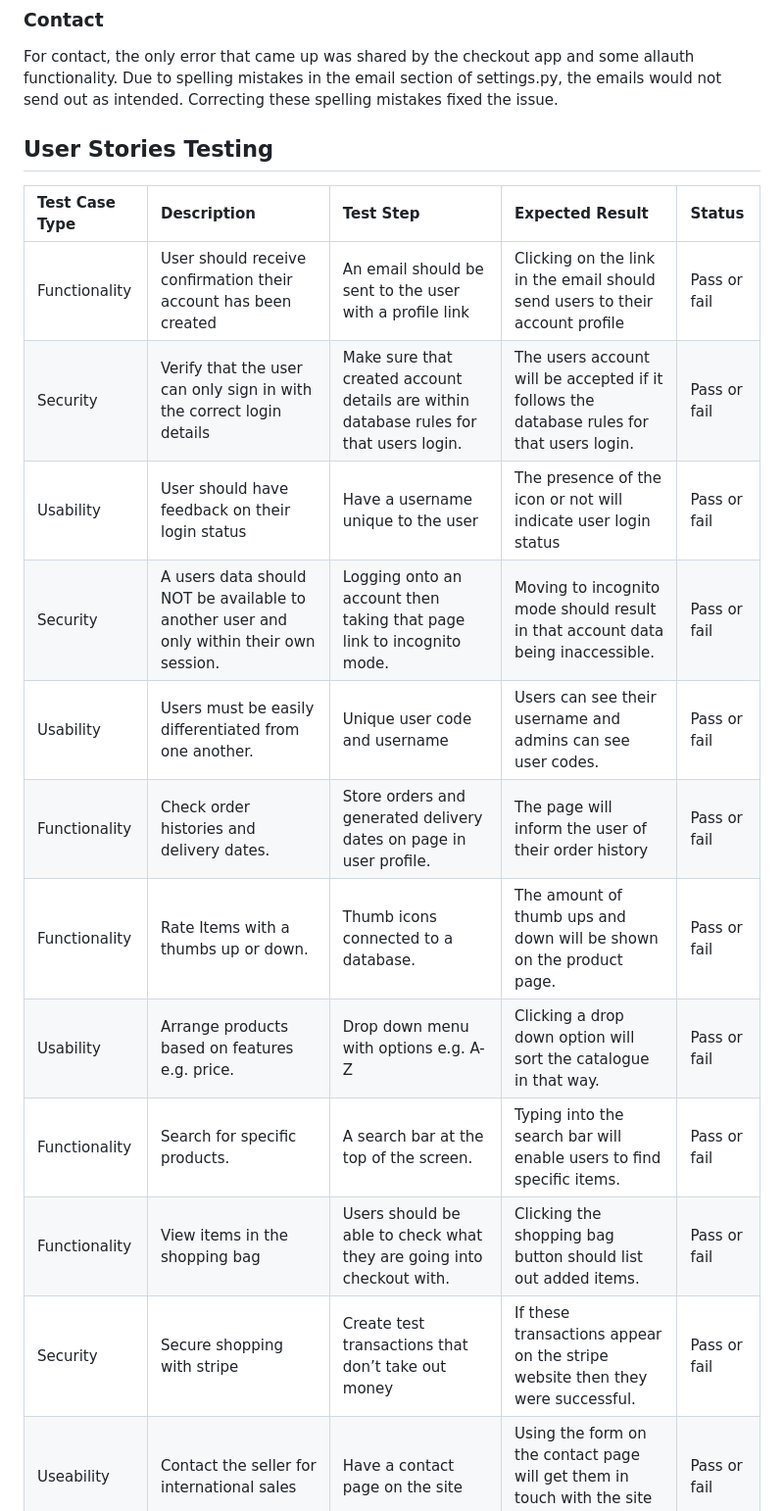
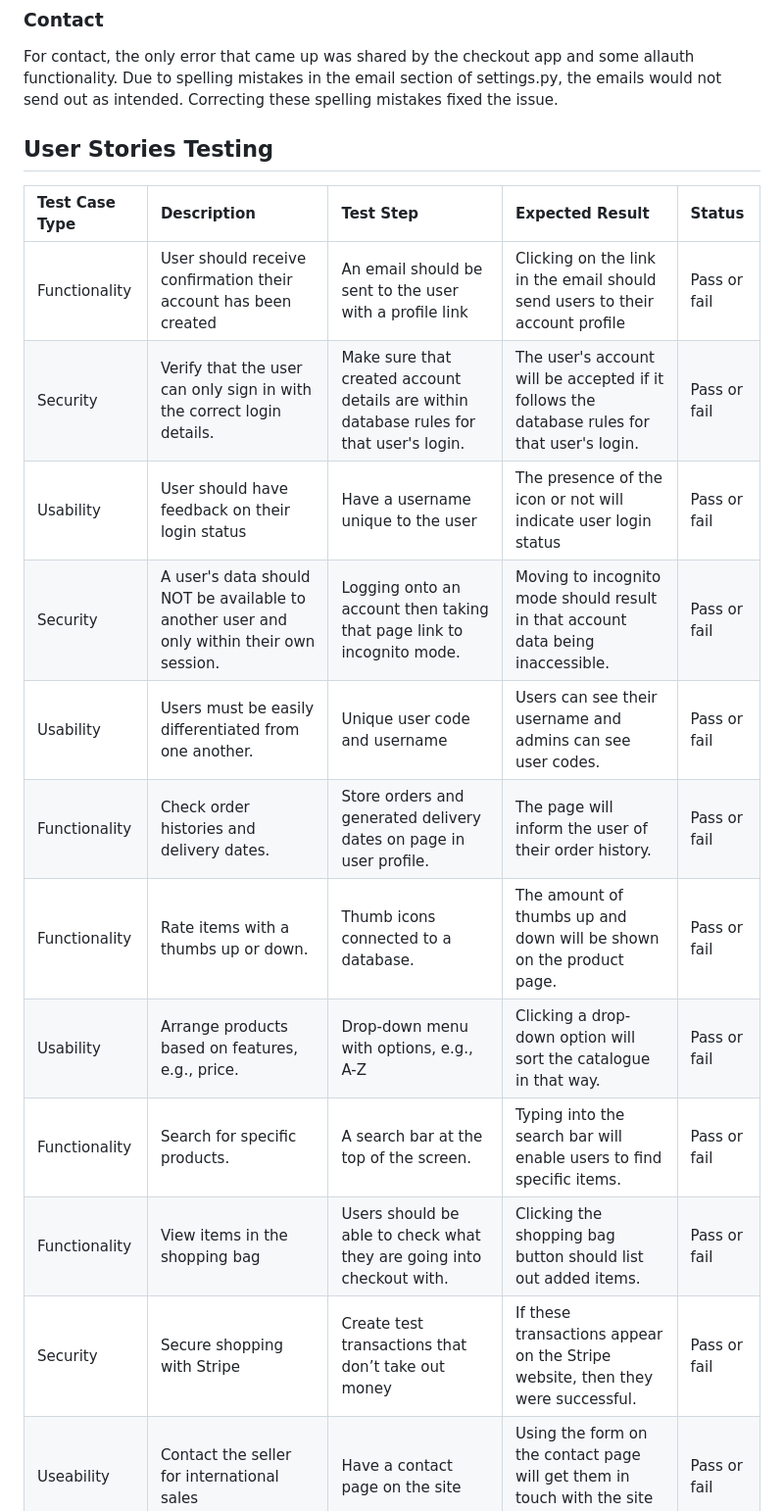
Before and after one commit to ccornfield/kals_stitches, a Markdown page: README.md, the part around the change printed below. Shown: that part at 98% size. Rendered like a GitHub page.

```diff
--- a/README.md
+++ b/README.md
@@ -253,19 +253,20 @@ At first, I had an issue with creating the edit feature because my attempts to t
 ### Contact
 
 For contact, the only error that came up was shared by the checkout app and some allauth functionality. Due to spelling mistakes in the email section of settings.py, the emails would not send out as intended. Correcting these spelling mistakes fixed the issue.
+
 ## User Stories Testing
 
 |Test Case Type|Description|Test Step|Expected Result|Status|
 |:----|:----|:----|:----|:----|
 |Functionality|User should receive confirmation their account has been created|An email should be sent to the user with a profile link|Clicking on the link in the email should send users to their account profile|Pass or fail|
-|Security|Verify that the user can only sign in with the correct login details|Make sure that created account details are within database rules for that users login.|The users account will be accepted if it follows the database rules for that users login.|Pass or fail|
+|Security|Verify that the user can only sign in with the correct login details.|Make sure that created account details are within database rules for that user's login.|The user's account will be accepted if it follows the database rules for that user's login. |Pass or fail|
 |Usability|User should have feedback on their login status|Have a username unique to the user|The presence of the icon or not will indicate user login status|Pass or fail|
-|Security|A users data should NOT be available to another user and only within their own session.|Logging onto an account then taking that page link to incognito mode.|Moving to incognito mode should result in that account data being inaccessible.|Pass or fail|
+|Security|A user's data should NOT be available to another user and only within their own session.|Logging onto an account then taking that page link to incognito mode. |Moving to incognito mode should result in that account data being inaccessible.|Pass or fail|
 |Usability|Users must be easily differentiated from one another.|Unique user code and username|Users can see their username and admins can see user codes.|Pass or fail|
-|Functionality|Check order histories and delivery dates.|Store orders and generated delivery dates on page in user profile.|The page will inform the user of their order history|Pass or fail|
-|Functionality|Rate Items with a thumbs up or down.|Thumb icons connected to a database.|The amount of thumb ups and down will be shown on the product page.|Pass or fail|
-|Usability|Arrange products based on features e.g. price.|Drop down menu with options e.g. A-Z|Clicking a drop down option will sort the catalogue in that way.|Pass or fail|
+|Functionality|Check order histories and delivery dates.|Store orders and generated delivery dates on page in user profile.|The page will inform the user of their order history.|Pass or fail|
+|Functionality|Rate items with a thumbs up or down.|Thumb icons connected to a database.|The amount of thumbs up and down will be shown on the product page. |Pass or fail|
+|Usability|Arrange products based on features, e.g., price.|Drop-down menu with options, e.g., A-Z|Clicking a drop-down option will sort the catalogue in that way. |Pass or fail|
 |Functionality|Search for specific products.|A search bar at the top of the screen.|Typing into the search bar will enable users to find specific items.|Pass or fail|
 |Functionality|View items in the shopping bag|Users should be able to check what they are going into checkout with.|Clicking the shopping bag button should list out added items.|Pass or fail|
-|Security|Secure shopping with stripe|Create test transactions that don’t take out money|If these transactions appear on the stripe website then they were successful.|Pass or fail|
+|Security|Secure shopping with Stripe|Create test transactions that don’t take out money|If these transactions appear on the Stripe website, then they were successful.|Pass or fail|
 |Useability|Contact the seller for international sales|Have a contact page on the site|Using the form on the contact page will get them in touch with the site owner.|Pass or fail|
```
Also changed, not shown: other parts of README.md (+32 -17 lines).
